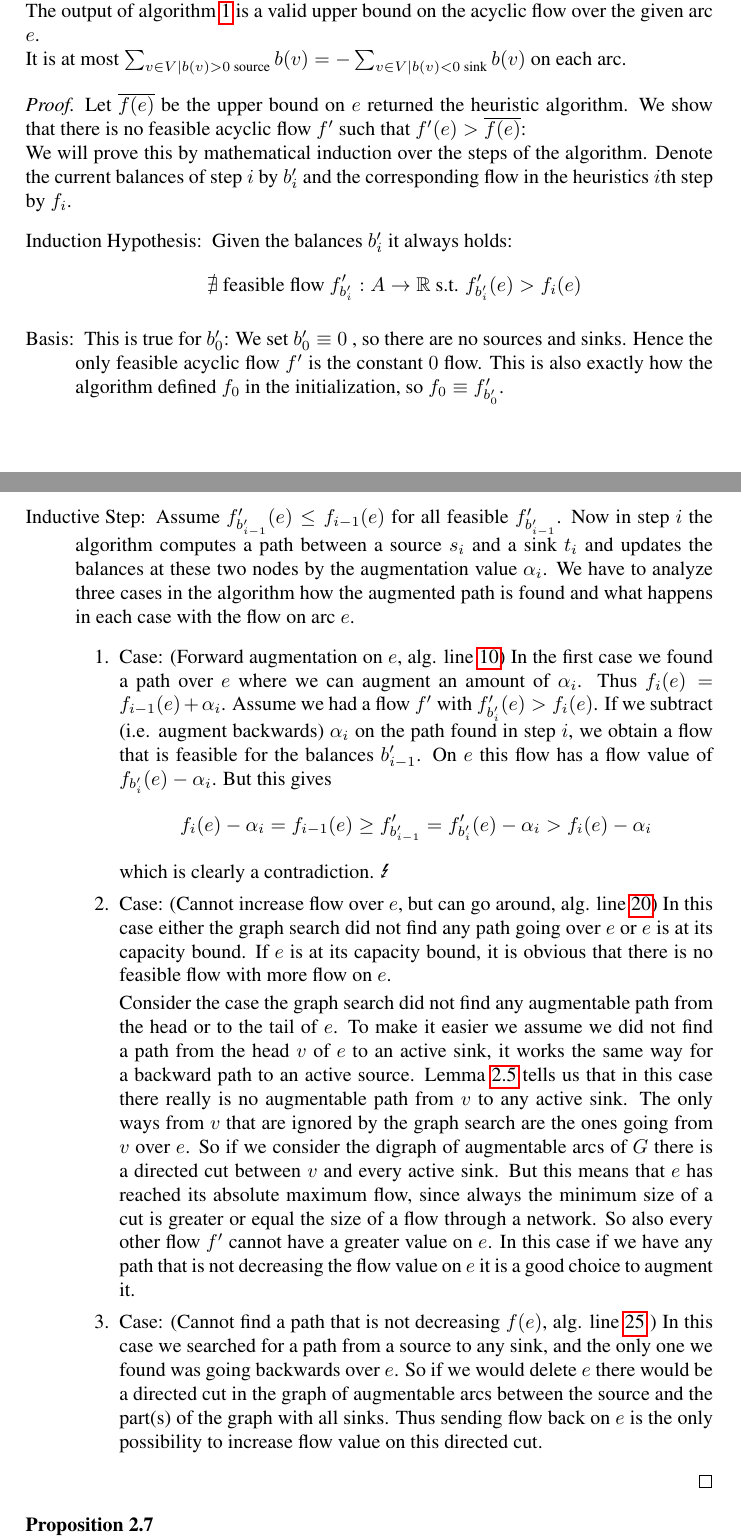
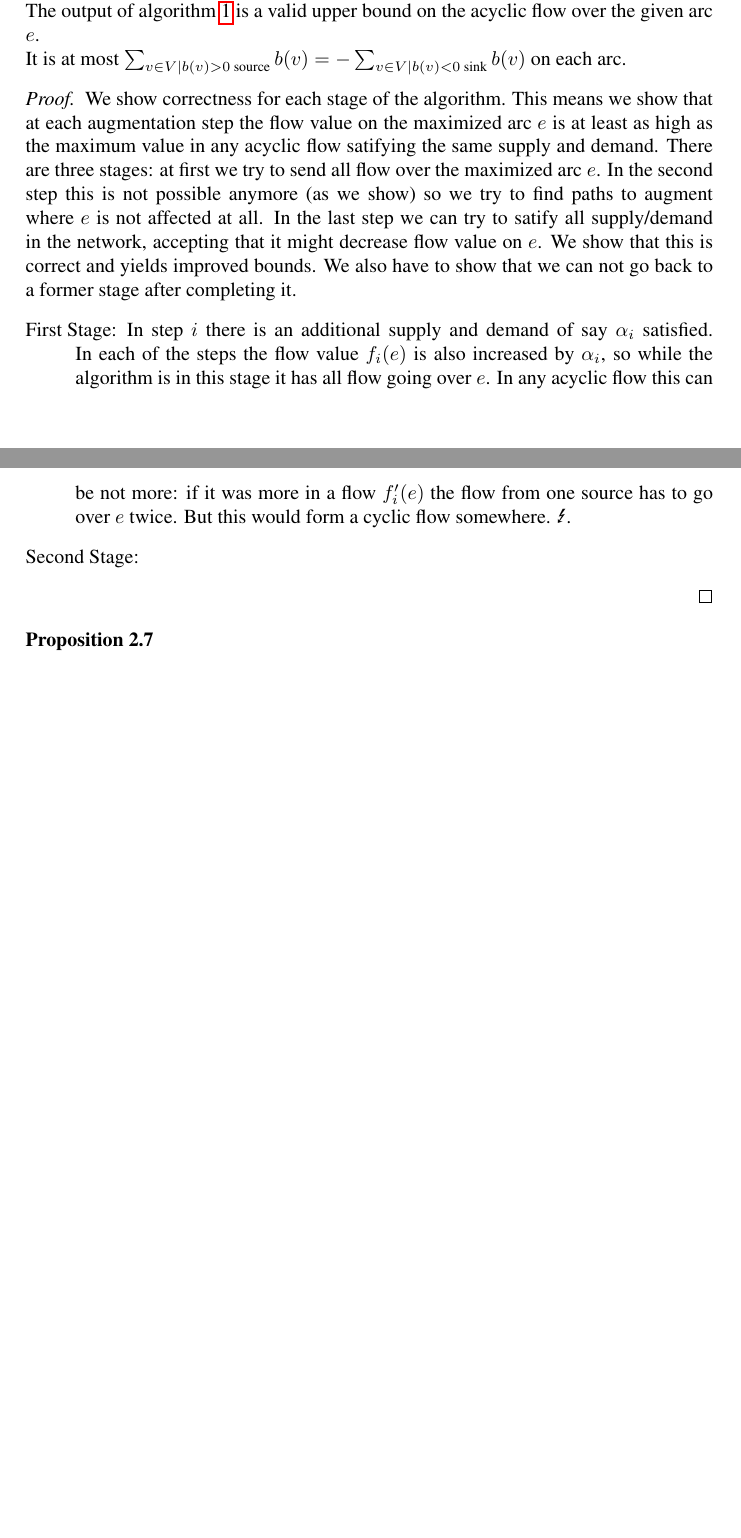
Before and after one commit to tobibuc/Masterarbeit-FlowBounds, a LaTeX document (MA_Latex/MA_Entwurf.tex, which reads MA_Latex/models.tex): two parts of pages 22 and 23 of 26, joined at a grey line, cut so that both start at the same text, the shorter picture padded with empty space. Compiled offline with pdfLaTeX.

Commit message:
neuen korrektheitsbew angefangen

```diff
--- a/MA_Latex/models.tex
+++ b/MA_Latex/models.tex
@@ -607,65 +610,98 @@ characteristics (to source or to sink, forward or backward) if and only if there
  It is at most $\sum_{v\in V|b(v)>0\textrm{ source}}b(v)=-\sum_{v\in V|b(v)<0\textrm{ sink}}b(v)$ on each arc.
 \end{prop}
 \begin{proof}
-  Let $\overline{f(e)}$ be the upper bound on $e$ returned the heuristic algorithm. We show that there is no feasible
-  acyclic flow $f'$ such that $f'(e)>\overline{f(e)}$:
+ %start new proof and comment out the old messed up one
+ We show correctness for each stage of the algorithm. This means we show that at each augmentation step the flow value
+on the maximized arc $e$ is at least as high as the maximum value in any acyclic flow satifying the same supply and
+demand. There are three stages: at first we try to send all flow over the maximized arc $e$. In the second step this is
+not possible anymore (as we show) so we try to find paths to augment where $e$ is not affected at all. In the last step
+we can try to satify all supply/demand in the network, accepting that it might decrease flow value on $e$. We show that
+this is correct and yields improved bounds. We also have to show that we can not go back to a former stage after
+completing it.
+\begin{itemize}
+ \item [First Stage:] In step $i$ there is an additional supply and demand of say $\alpha_i$ satisfied. In each of the
+steps the flow value $f_i(e)$ is also increased by $\alpha_i$, so while the algorithm is in this stage it has all flow
+going over $e$. In any acyclic flow this can be not more: if it was more in a flow $f'_i(e)$ the flow from one source
+has to go over $e$ twice. But this would form a cyclic flow somewhere. \Lightning.
 
-  We will prove this by mathematical induction over the steps of the algorithm. Denote the current balances of step $i$
-  by $b_i'$ and the corresponding flow in the heuristics $i$th step by $f_i$.
-  \begin{itemize}
-   \item[Induction Hypothesis:] Given the balances $b_i'$ it always holds:
-      $$\nexists \textrm{ feasible flow }f_{b_i'}':A\to \R\textrm{ s.t. }f'_{b_i'}(e) > f_i(e)$$
-   \item[Basis:] This is true for $b_0'$: We set $b_0'\equiv 0$ , so there are no sources and sinks. Hence the only
-      feasible acyclic flow $f'$ is the constant $0$ flow. This is also exactly how the algorithm defined $f_0$ in the
-      initialization, so $f_0\equiv f_{b_0'}'$.
-   \item[Inductive Step:] Assume $f_{b_{i-1}'}'(e)\le f_{i-1}(e)$ for all feasible $f'_{b_{i-1}'}$. Now in step $i$ the
-      algorithm computes a path between a source $s_i$ and a sink $t_i$ and updates the balances at these two nodes by
-      the augmentation value $\alpha_i$.
-      We have to analyze three cases in the algorithm how the augmented path is found and what happens in each case
-      with the flow on arc $e$.
-      \begin{enumerate}
-       \item Case: (Forward augmentation on $e$, alg. line \ref{heur:lineAugCase1}) In the first case we found a path
-	  over $e$ where we can augment an amount of $\alpha_i$. Thus $f_i(e)=f_{i-1}(e)+\alpha_i$.
-	  Assume we had a flow $f'$ with $f_{b_{i}'}'(e)> f_{i}(e)$. If we subtract (i.e. augment backwards) $\alpha_i$
-	  on the path found in step $i$, we obtain a flow that is feasible for the balances $b_{i-1}'$. On $e$ this
-	  flow has a flow value of $f_{b_i'}(e)-\alpha_i$. But this gives
-	  $$f_i(e)-\alpha_i =f_{i-1}(e)\ge f'_{b_{i-1}'}= f_{b_i'}'(e)-\alpha_i > f_{i}(e)-\alpha_i$$
-	  which is clearly a contradiction. \Lightning
-       \item Case: (Cannot increase flow over $e$, but can go around, alg. line \ref{heur:lineAugCase2})
-	  In this case either the graph search did not find any path going over $e$ or $e$ is at its capacity bound.
-	  If $e$ is at its capacity bound, it is obvious that there is no feasible flow with more flow on $e$.
-
-	  Consider the case the graph search did not find any augmentable path from the head or to the tail of $e$.
-	  To make it easier we assume we did not find a path from the head $v$ of $e$ to an active sink, it works the
-	  same way for a backward path to an active source.
-	  Lemma \ref{lemma:graphSearch} tells us that in this case there really is no augmentable path from $v$ to any
-	  active sink. The only ways from $v$ that are ignored by the graph search are the ones going from $v$ over
-	  $e$. So if we consider the digraph of augmentable arcs of $G$ there is a directed cut between $v$ and every
-	  active sink. But this means that $e$ has reached its absolute maximum flow, since always the minimum size of
-	  a cut is greater or equal the size of a flow through a network.
-	  %TODO kommt mir schwammig vor, zitiere oder beweisen?
-	  So also every other flow $f'$ cannot have a greater value on $e$. In this case if we have any path that is
-	  not decreasing the flow value on $e$ it is a good choice to augment it.
-
-       \item Case: (Cannot find a path that is not decreasing $f(e)$, alg. line \ref{heur:lineAugCase3} )
-	  In this case we searched for a path from a source to any sink, and the only one we found was going backwards
-	  over $e$. So if we would delete $e$ there would be a directed cut in the graph of augmentable arcs between
-	  the source and the part(s) of the graph with all sinks. Thus sending flow back on $e$ is the only possibility
-	  to increase flow value on this directed cut.
-%%%%%%%%%%%%%%%%%%%%%%%%%%%%%%%%%%%%%
-% 	  Now we augment the maximum value $\alpha_i$ on this path to get a feasible flow on the balances
-% 	  $b_i$. If there would be any better flow $f_{b_{i}'}'(e)> f_{i}(e)$ again - like in the cases before - this
-% 	  would yield also a better flow $f_{b_{i-1}'}'(e)> f_{i-1}(e)$ by augmenting back $\alpha_i$ on the path.
-% 	  %TODO das argument müsste noch zeigen, dass die rückaugmentierung keine kapazitätsschranken verletzt!
-      \end{enumerate}
-
-  \end{itemize}
+  \item[Second Stage:]
+\end{itemize}
 
 
-%   Let $f:A\to \R$ be the flow computed in the algorithm at the moment when it returned $\overline{f(e)}$. $f$ and $f'$
-% are two flows on the same network with the same in- and outflow, so the difference between them $f-f'$ is just a cyclic
-% flow without sources or sinks. We can thus transform them into each other by a sequence of cyclic augmentations.
+
+
 \end{proof}
+
+
+
+
+
+
+
+
+
+
+%
+% \begin{proof}%the old proof
+%   Let $\overline{f(e)}$ be the upper bound on $e$ returned by the heuristic algorithm. We show that there is no
+%   feasible acyclic flow $f'$ such that $f'(e)>\overline{f(e)}$:
+%
+%   We will prove this by mathematical induction over the steps of the algorithm. Denote the current balances of step $i$
+%   by $b_i'$ and the corresponding flow in the heuristics $i$th step by $f_i$.
+%   \begin{itemize}
+%    \item[Induction Hypothesis:] Given the balances $b_i'$ it always holds:
+%       $$\nexists \textrm{ feasible flow }f_{b_i'}':A\to \R\textrm{ s.t. }f'_{b_i'}(e) > f_i(e)$$
+%    \item[Basis:] This is true for $b_0'$: We set $b_0'\equiv 0$ , so there are no sources and sinks. Hence the only
+%       feasible acyclic flow $f'$ is the constant $0$ flow. This is also exactly how the algorithm defined $f_0$ in the
+%       initialization, so $f_0\equiv f_{b_0'}'$.
+%    \item[Inductive Step:] Assume $f_{b_{i-1}'}'(e)\le f_{i-1}(e)$ for all feasible $f'_{b_{i-1}'}$. Now in step $i$ the
+%       algorithm computes a path between a source $s_i$ and a sink $t_i$ and updates the balances at these two nodes by
+%       the augmentation value $\alpha_i$.
+%       We have to analyze three cases in the algorithm how the augmented path is found and what happens in each case
+%       with the flow on arc $e$.
+%       \begin{enumerate}
+%        \item Case: (Forward augmentation on $e$, alg. line \ref{heur:lineAugCase1}) In the first case we found a path
+% 	  over $e$ where we can augment an amount of $\alpha_i$. Thus $f_i(e)=f_{i-1}(e)+\alpha_i$.
+% 	  Assume we had a flow $f'$ with $f_{b_{i}'}'(e)> f_{i}(e)$. If we subtract (i.e. augment backwards) $\alpha_i$
+% 	  on the path found in step $i$, we obtain a flow that is feasible for the balances $b_{i-1}'$. On $e$ this
+% 	  flow has a flow value of $f_{b_i'}(e)-\alpha_i$. But this gives
+% 	  $$f_i(e)-\alpha_i =f_{i-1}(e)\ge f'_{b_{i-1}'}= f_{b_i'}'(e)-\alpha_i > f_{i}(e)-\alpha_i$$
+% 	  which is clearly a contradiction. \Lightning
+%        \item Case: (Cannot increase flow over $e$, but can go around, alg. line \ref{heur:lineAugCase2})
+% 	  In this case either the graph search did not find any path going over $e$ or $e$ is at its capacity bound.
+% 	  If $e$ is at its capacity bound, it is obvious that there is no feasible flow with more flow on $e$.
+%
+% 	  Consider the case the graph search did not find any augmentable path from the head or to the tail of $e$.
+% 	  To make it easier we assume we did not find a path from the head $v$ of $e$ to an active sink, it works the
+% 	  same way for a backward path to an active source.
+% 	  Lemma \ref{lemma:graphSearch} tells us that in this case there really is no augmentable path from $v$ to any
+% 	  active sink. The only ways from $v$ that are ignored by the graph search are the ones going from $v$ over
+% 	  $e$. So if we consider the digraph of augmentable arcs of $G$ there is a directed cut between $v$ and every
+% 	  active sink. But this means that $e$ has reached its absolute maximum flow, since always the minimum size of
+% 	  a cut is greater or equal the size of a flow through a network.
+% 	  %TODO kommt mir schwammig vor, zitiere oder beweisen?
+% 	  So also every other flow $f'$ cannot have a greater value on $e$. In this case if we have any path that is
+% 	  not decreasing the flow value on $e$ it is a good choice to augment it.
+%
+%        \item Case: (Cannot find a path that is not decreasing $f(e)$, alg. line \ref{heur:lineAugCase3} )
+% 	  In this case we searched for a path from a source to any sink, and the only one we found was going backwards
+% 	  over $e$. So if we would delete $e$ there would be a directed cut in the graph of augmentable arcs between
+% 	  the source and the part(s) of the graph with all sinks. Thus sending flow back on $e$ is the only possibility
+% 	  to increase flow value on this directed cut.
+% %%%%%%%%%%%%%%%%%%%%%%%%%%%%%%%%%%%%%
+% % 	  Now we augment the maximum value $\alpha_i$ on this path to get a feasible flow on the balances
+% % 	  $b_i$. If there would be any better flow $f_{b_{i}'}'(e)> f_{i}(e)$ again - like in the cases before - this
+% % 	  would yield also a better flow $f_{b_{i-1}'}'(e)> f_{i-1}(e)$ by augmenting back $\alpha_i$ on the path.
+% % 	  %TODO das argument müsste noch zeigen, dass die rückaugmentierung keine kapazitätsschranken verletzt!
+%       \end{enumerate}
+%
+%   \end{itemize}
+%
+%
+% %   Let $f:A\to \R$ be the flow computed in the algorithm at the moment when it returned $\overline{f(e)}$. $f$ and $f'$
+% % are two flows on the same network with the same in- and outflow, so the difference between them $f-f'$ is just a cyclic
+% % flow without sources or sinks. We can thus transform them into each other by a sequence of cyclic augmentations.
+% \end{proof}
 
 %Laufzeit
 \begin{prop}
```
Also changed, not shown: MA_Latex/complexity.tex (+12 -11 lines), MA_Latex/problem.tex (+1 -0 lines), MA_Latex/models.tex (23 more changed lines), 1 other file.
